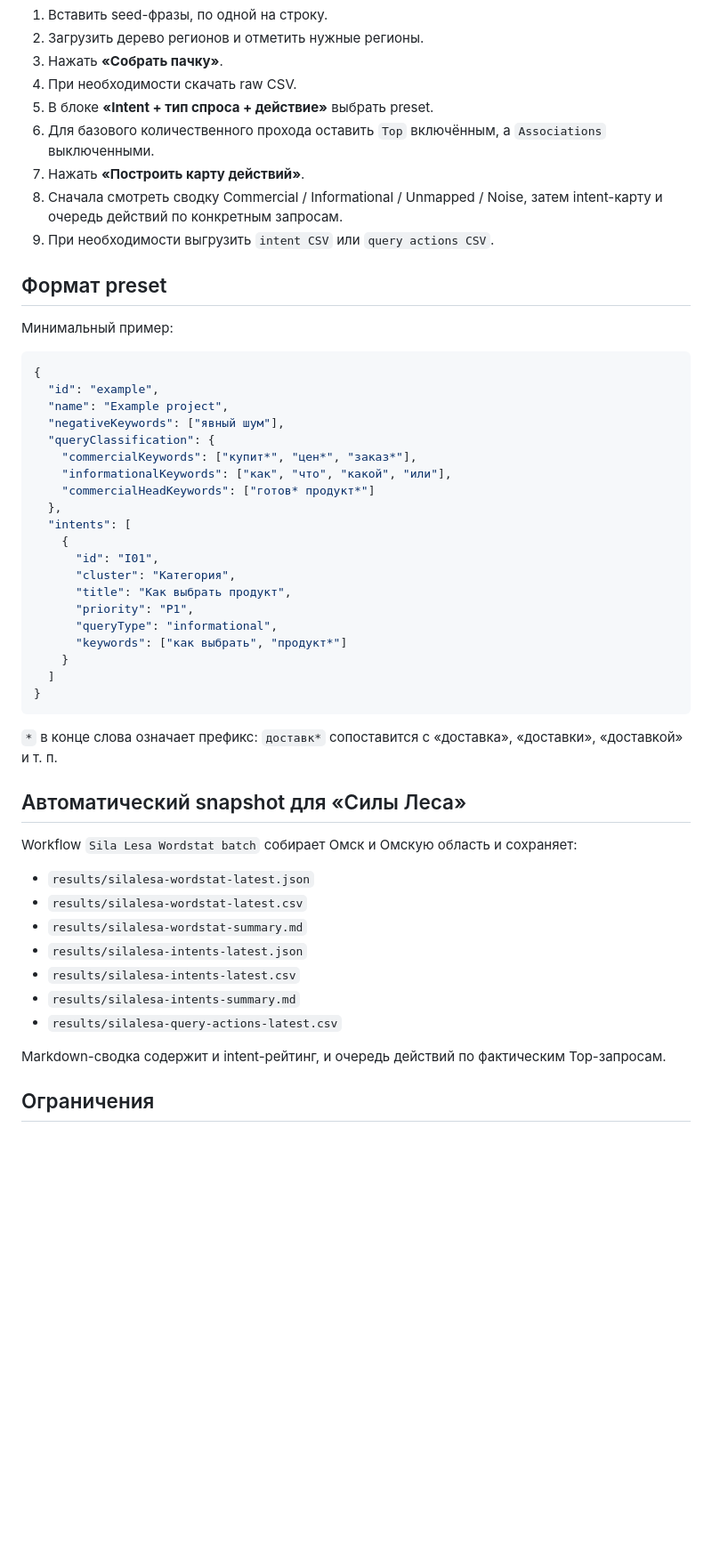
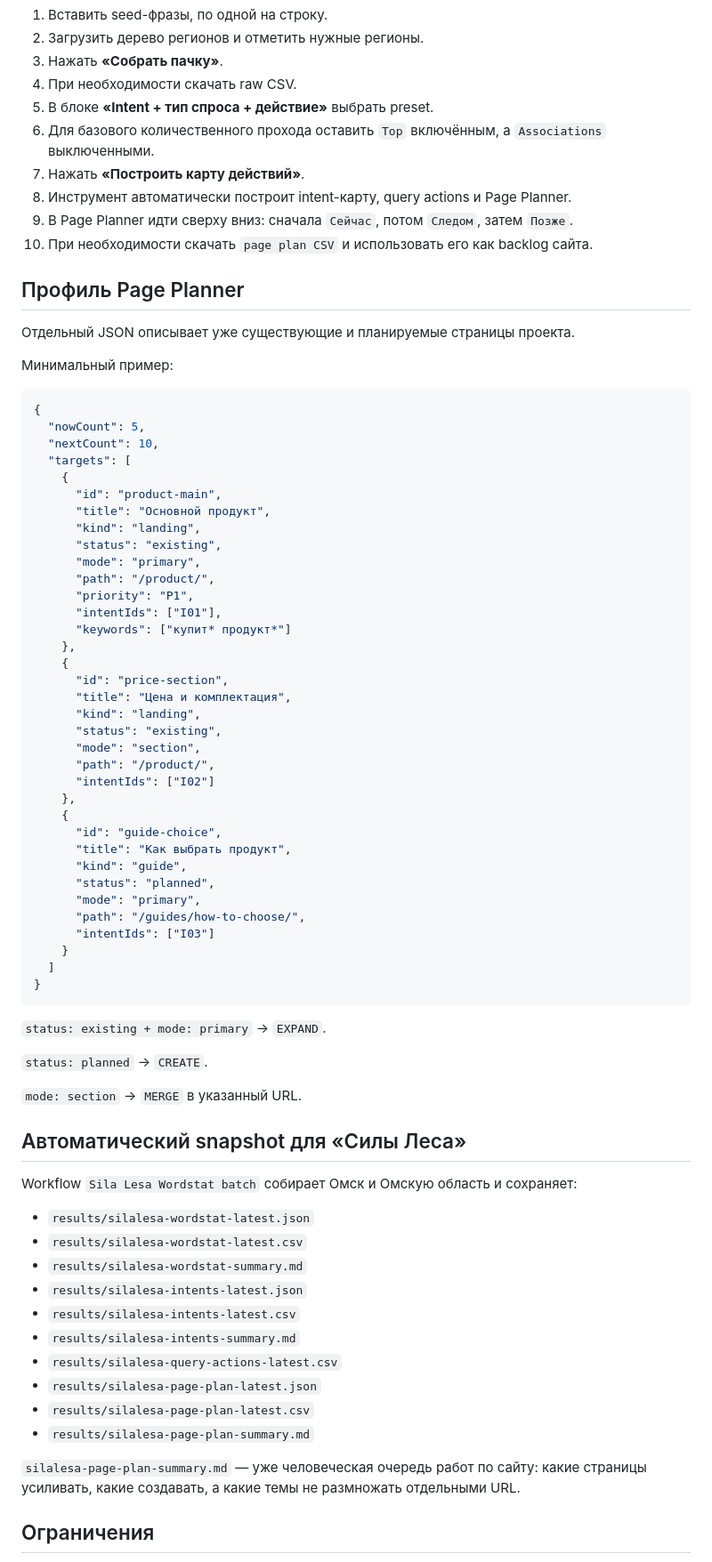
Before and after one commit to conradipui-glitch/yaai, a Markdown page: README.md, the part around one of its changes. Shown at 89% size. GitHub-like rendering; blank space fills up the shorter version.

Commit message:
docs: describe Page Planner workflow

````diff
--- a/README.md
+++ b/README.md
@@ -101,37 +125,59 @@ npm start
 5. В блоке **«Intent + тип спроса + действие»** выбрать preset.
 6. Для базового количественного прохода оставить `Top` включённым, а `Associations` выключенными.
 7. Нажать **«Построить карту действий»**.
-8. Сначала смотреть сводку Commercial / Informational / Unmapped / Noise, затем intent-карту и очередь действий по конкретным запросам.
-9. При необходимости выгрузить `intent CSV` или `query actions CSV`.
+8. Инструмент автоматически построит intent-карту, query actions и Page Planner.
+9. В Page Planner идти сверху вниз: сначала `Сейчас`, потом `Следом`, затем `Позже`.
+10. При необходимости скачать `page plan CSV` и использовать его как backlog сайта.
 
-## Формат preset
+## Профиль Page Planner
+
+Отдельный JSON описывает уже существующие и планируемые страницы проекта.
 
 Минимальный пример:
 
 ```json
 {
-  "id": "example",
-  "name": "Example project",
-  "negativeKeywords": ["явный шум"],
-  "queryClassification": {
-    "commercialKeywords": ["купит*", "цен*", "заказ*"],
-    "informationalKeywords": ["как", "что", "какой", "или"],
-    "commercialHeadKeywords": ["готов* продукт*"]
-  },
-  "intents": [
+  "nowCount": 5,
+  "nextCount": 10,
+  "targets": [
     {
-      "id": "I01",
-      "cluster": "Категория",
+      "id": "product-main",
+      "title": "Основной продукт",
+      "kind": "landing",
+      "status": "existing",
+      "mode": "primary",
+      "path": "/product/",
+      "priority": "P1",
+      "intentIds": ["I01"],
+      "keywords": ["купит* продукт*"]
+    },
+    {
+      "id": "price-section",
+      "title": "Цена и комплектация",
+      "kind": "landing",
+      "status": "existing",
+      "mode": "section",
+      "path": "/product/",
+      "intentIds": ["I02"]
+    },
+    {
+      "id": "guide-choice",
       "title": "Как выбрать продукт",
-      "priority": "P1",
-      "queryType": "informational",
-      "keywords": ["как выбрать", "продукт*"]
+      "kind": "guide",
+      "status": "planned",
+      "mode": "primary",
+      "path": "/guides/how-to-choose/",
+      "intentIds": ["I03"]
     }
   ]
 }
 ```
 
-`*` в конце слова означает префикс: `доставк*` сопоставится с «доставка», «доставки», «доставкой» и т. п.
+`status: existing + mode: primary` → `EXPAND`.
+
+`status: planned` → `CREATE`.
+
+`mode: section` → `MERGE` в указанный URL.
 
 ## Автоматический snapshot для «Силы Леса»
 
@@ -144,8 +190,11 @@ Workflow `Sila Lesa Wordstat batch` собирает Омск и Омскую о
 - `results/silalesa-intents-latest.csv`
 - `results/silalesa-intents-summary.md`
 - `results/silalesa-query-actions-latest.csv`
+- `results/silalesa-page-plan-latest.json`
+- `results/silalesa-page-plan-latest.csv`
+- `results/silalesa-page-plan-summary.md`
 
-Markdown-сводка содержит и intent-рейтинг, и очередь действий по фактическим Top-запросам.
+`silalesa-page-plan-summary.md` — уже человеческая очередь работ по сайту: какие страницы усиливать, какие создавать, а какие темы не размножать отдельными URL.
 
 ## Ограничения
 
````
Also changed, not shown: other parts of README.md (+41 -16 lines).
